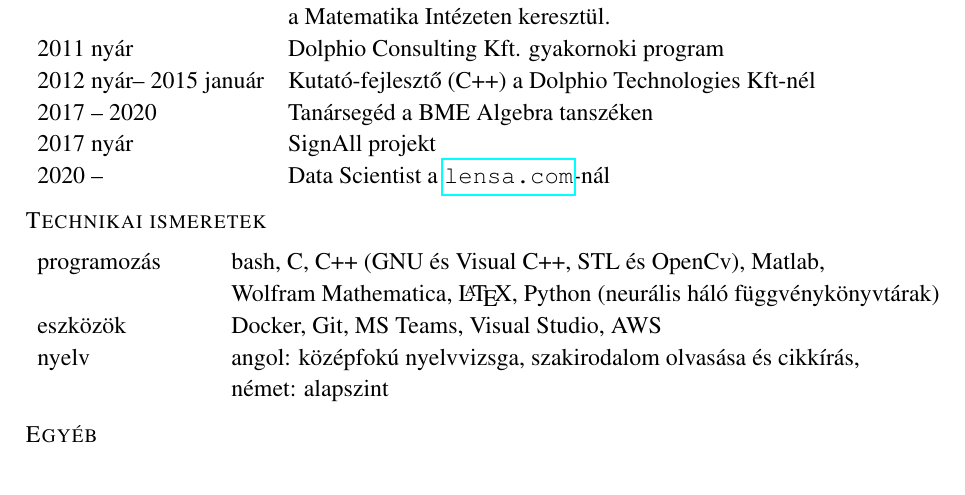
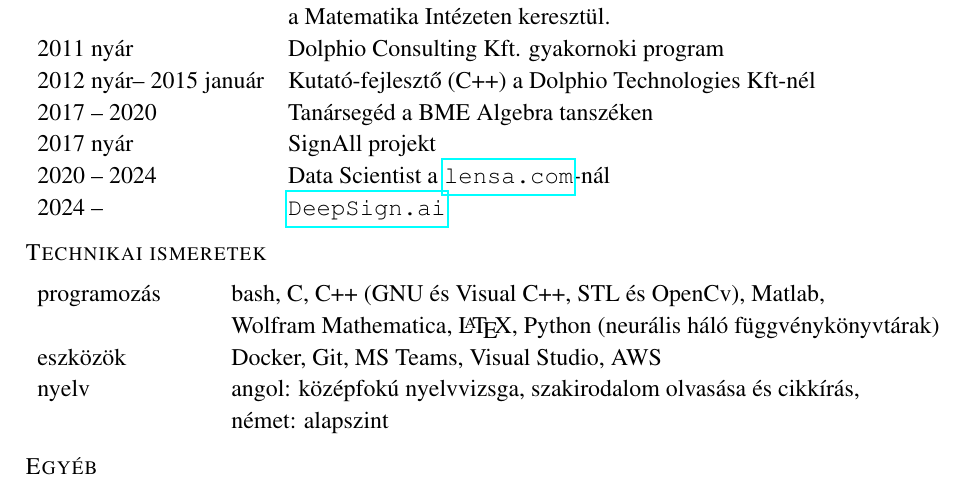
Before and after one commit to gaebor/CV, a LaTeX CV (CV_hun.tex): part of the page, cut so that both start at the same text. Compiled offline with pdfLaTeX.

Commit message:
add deepsign hun

```diff
--- a/CV_hun.tex
+++ b/CV_hun.tex
@@ -64,7 +64,8 @@
 		   2012 nyár-- 2015 január & Kutató-fejlesztő (C++) a Dolphio Technologies Kft-nél \\
            2017 -- 2020 & Tanársegéd a BME Algebra tanszéken \\
            2017 nyár & SignAll projekt \\
-           2020 -- & Data Scientist a \href{https://lensa.com/}{\texttt{lensa.com}}-nál
+           2020 -- 2024 & Data Scientist a \href{https://lensa.com/}{\texttt{lensa.com}}-nál \\
+	   2024 --      & \href{https://deepsign.ai/}{\texttt{DeepSign.ai}}
        \end{tabular}
 
  \textsc{Technikai ismeretek}
```
